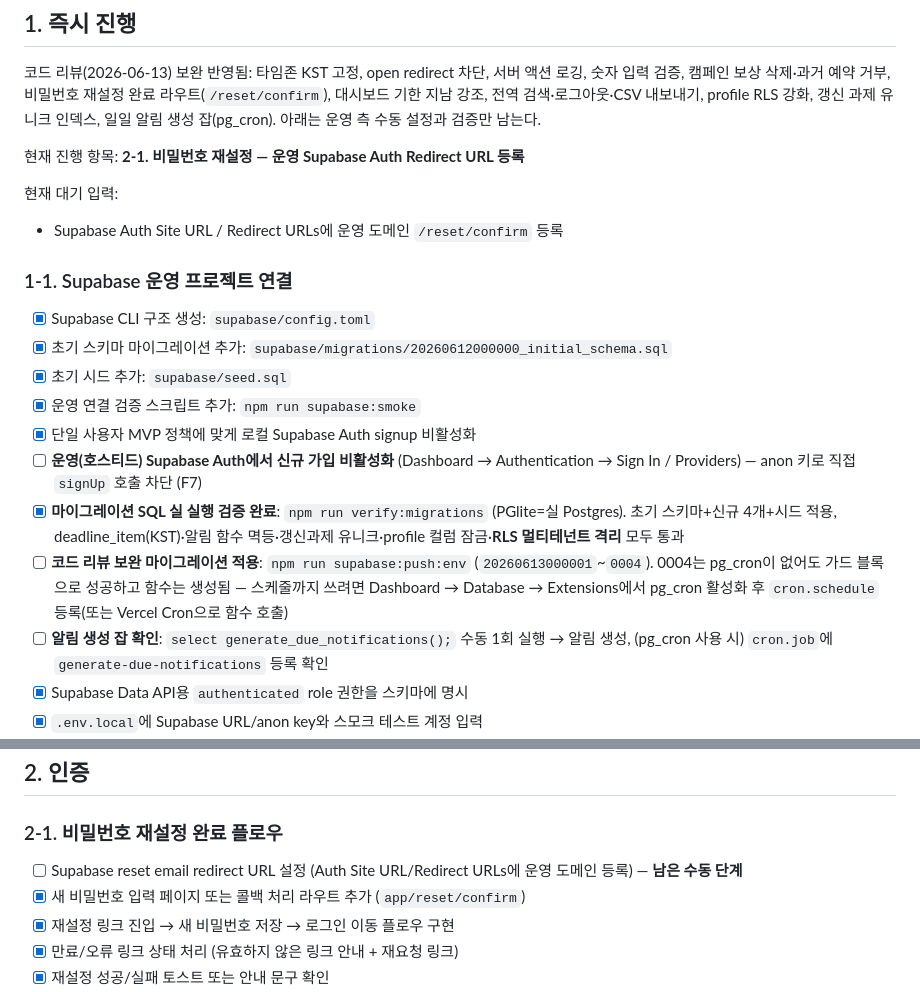
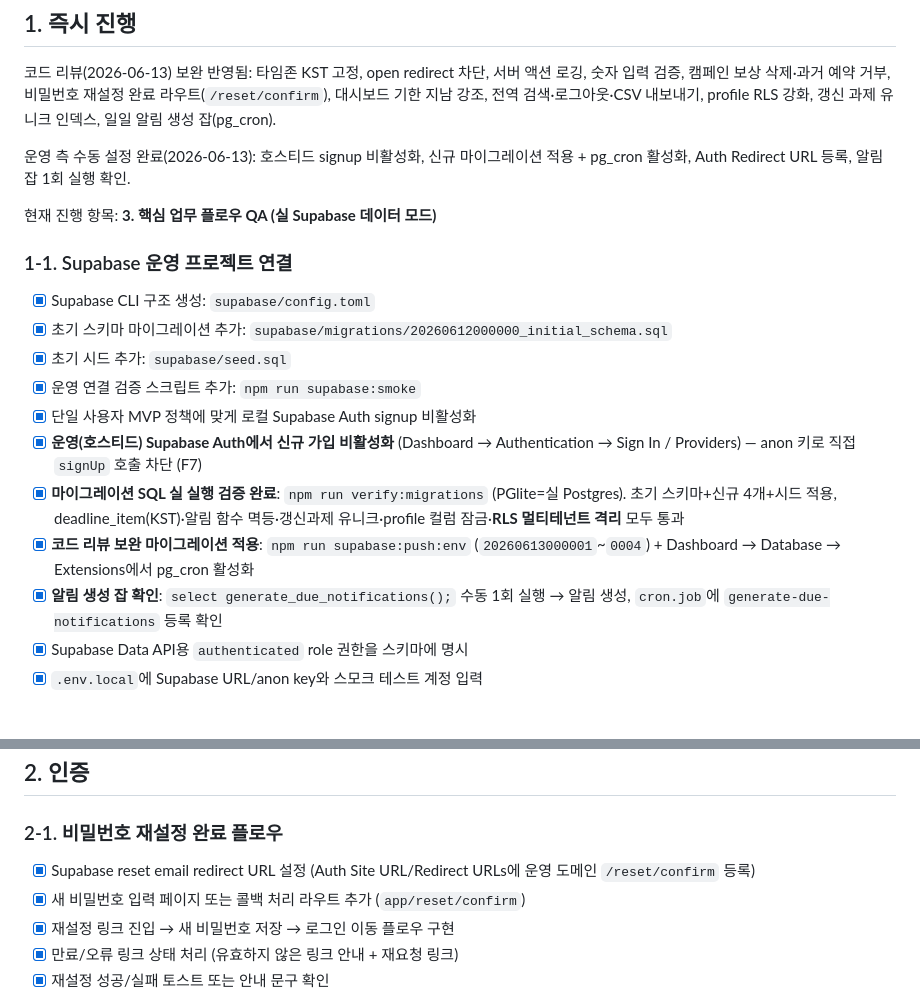
Before and after one commit to venturecompany79-ctrl/gwanje, a Markdown page: docs/launch-checklist.md, 2 parts joined by grey strips. Rendered like a GitHub page; blank space fills up the shorter version.

Commit message:
런칭 체크리스트: 운영 수동 단계 4건 완료 처리(signup 차단·마이그레이션·Redirect URL·알림 잡)
Co-Authored-By: Claude Fable 5 <noreply@anthropic.com>

```diff
--- a/docs/launch-checklist.md
+++ b/docs/launch-checklist.md
@@ -15,13 +15,12 @@
 코드 리뷰(2026-06-13) 보완 반영됨: 타임존 KST 고정, open redirect 차단, 서버 액션 로깅,
 숫자 입력 검증, 캠페인 보상 삭제·과거 예약 거부, 비밀번호 재설정 완료 라우트(`/reset/confirm`),
 대시보드 기한 지남 강조, 전역 검색·로그아웃·CSV 내보내기, profile RLS 강화, 갱신 과제 유니크 인덱스,
-일일 알림 생성 잡(pg_cron). 아래는 운영 측 수동 설정과 검증만 남는다.
+일일 알림 생성 잡(pg_cron).
 
-현재 진행 항목: **2-1. 비밀번호 재설정 — 운영 Supabase Auth Redirect URL 등록**
+운영 측 수동 설정 완료(2026-06-13): 호스티드 signup 비활성화, 신규 마이그레이션 적용 + pg_cron 활성화,
+Auth Redirect URL 등록, 알림 잡 1회 실행 확인.
 
-현재 대기 입력:
-
-- Supabase Auth Site URL / Redirect URLs에 운영 도메인 `/reset/confirm` 등록
+현재 진행 항목: **3. 핵심 업무 플로우 QA (실 Supabase 데이터 모드)**
 
 ### 1-1. Supabase 운영 프로젝트 연결
 
@@ -30,10 +29,10 @@
 - [x] 초기 시드 추가: `supabase/seed.sql`
 - [x] 운영 연결 검증 스크립트 추가: `npm run supabase:smoke`
 - [x] 단일 사용자 MVP 정책에 맞게 로컬 Supabase Auth signup 비활성화
-- [ ] **운영(호스티드) Supabase Auth에서 신규 가입 비활성화** (Dashboard → Authentication → Sign In / Providers) — anon 키로 직접 `signUp` 호출 차단 (F7)
+- [x] **운영(호스티드) Supabase Auth에서 신규 가입 비활성화** (Dashboard → Authentication → Sign In / Providers) — anon 키로 직접 `signUp` 호출 차단 (F7)
 - [x] **마이그레이션 SQL 실 실행 검증 완료**: `npm run verify:migrations` (PGlite=실 Postgres). 초기 스키마+신규 4개+시드 적용, deadline_item(KST)·알림 함수 멱등·갱신과제 유니크·profile 컬럼 잠금·**RLS 멀티테넌트 격리** 모두 통과
-- [ ] **코드 리뷰 보완 마이그레이션 적용**: `npm run supabase:push:env` (`20260613000001`~`0004`). 0004는 pg_cron이 없어도 가드 블록으로 성공하고 함수는 생성됨 — 스케줄까지 쓰려면 Dashboard → Database → Extensions에서 pg_cron 활성화 후 `cron.schedule` 등록(또는 Vercel Cron으로 함수 호출)
-- [ ] **알림 생성 잡 확인**: `select generate_due_notifications();` 수동 1회 실행 → 알림 생성, (pg_cron 사용 시) `cron.job`에 `generate-due-notifications` 등록 확인
+- [x] **코드 리뷰 보완 마이그레이션 적용**: `npm run supabase:push:env` (`20260613000001`~`0004`) + Dashboard → Database → Extensions에서 pg_cron 활성화
+- [x] **알림 생성 잡 확인**: `select generate_due_notifications();` 수동 1회 실행 → 알림 생성, `cron.job`에 `generate-due-notifications` 등록 확인
 - [x] Supabase Data API용 `authenticated` role 권한을 스키마에 명시
 - [x] `.env.local`에 Supabase URL/anon key와 스모크 테스트 계정 입력
 - [x] Supabase URL/anon key 연결 확인
@@ -72,7 +71,7 @@
 
 ### 2-1. 비밀번호 재설정 완료 플로우
 
-- [ ] Supabase reset email redirect URL 설정 (Auth Site URL/Redirect URLs에 운영 도메인 등록) — **남은 수동 단계**
+- [x] Supabase reset email redirect URL 설정 (Auth Site URL/Redirect URLs에 운영 도메인 `/reset/confirm` 등록)
 - [x] 새 비밀번호 입력 페이지 또는 콜백 처리 라우트 추가 (`app/reset/confirm`)
 - [x] 재설정 링크 진입 → 새 비밀번호 저장 → 로그인 이동 플로우 구현
 - [x] 만료/오류 링크 상태 처리 (유효하지 않은 링크 안내 + 재요청 링크)
```
